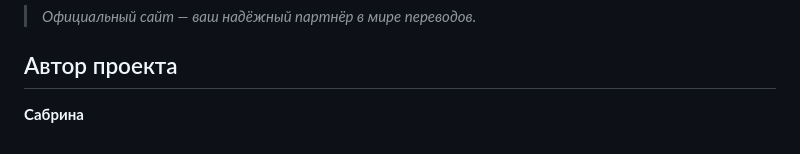
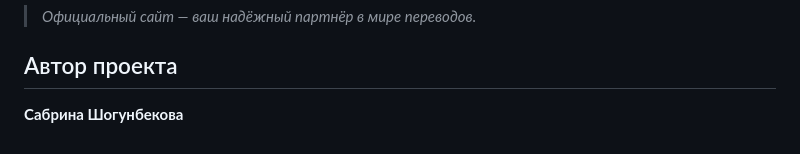
Before and after one commit to Sabrina1312/diploma-project, a Markdown page: README.md, the part around the change. Rendered like a GitHub page.

Commit message:
chore: intermediate commit

```diff
--- a/README.md
+++ b/README.md
@@ -114,4 +114,4 @@
 
 ## Автор проекта
 
-**Сабрина**
+**Сабрина Шогунбекова**
```
